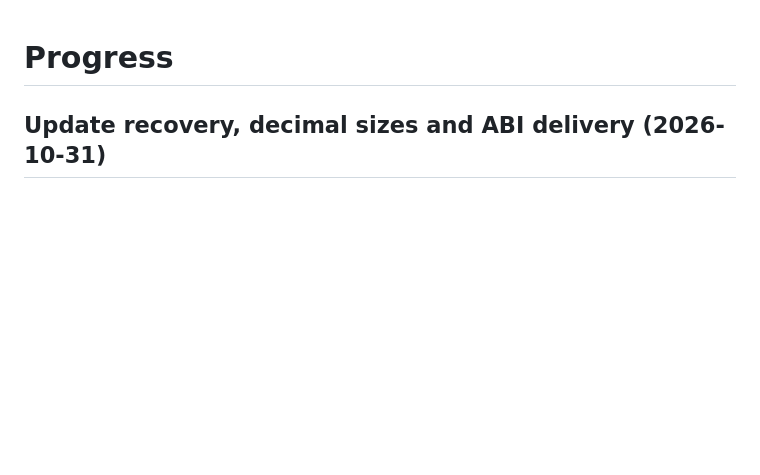
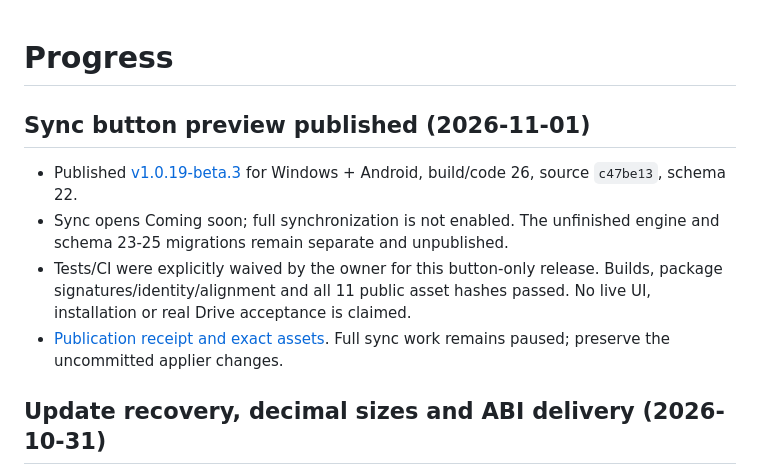
Before and after one commit to 2HIK4/Todorbit, a Markdown page: docs/PROGRESS.md, the part around the change. GitHub-like rendering; blank space fills up the shorter version.

Commit message:
docs: record Sync button preview publication [skip ci]

```diff
--- a/docs/PROGRESS.md
+++ b/docs/PROGRESS.md
@@ -1,4 +1,16 @@
 # Progress
+
+## Sync button preview published (2026-11-01)
+
+- Published [v1.0.19-beta.3](https://github.com/2HIK4/Todorbit/releases/tag/v1.0.19-beta.3)
+  for Windows + Android, build/code 26, source `c47be13`, schema 22.
+- Sync opens Coming soon; full synchronization is not enabled. The unfinished
+  engine and schema 23-25 migrations remain separate and unpublished.
+- Tests/CI were explicitly waived by the owner for this button-only release.
+  Builds, package signatures/identity/alignment and all 11 public asset hashes
+  passed. No live UI, installation or real Drive acceptance is claimed.
+- [Publication receipt and exact assets](SYNC_BUTTON_PREVIEW_PUBLICATION.md).
+  Full sync work remains paused; preserve the uncommitted applier changes.
 
 ## Update recovery, decimal sizes and ABI delivery (2026-10-31)
 
```
Also changed, not shown: docs/SYNC_BUTTON_PREVIEW_PUBLICATION.md (added, +79 -0 lines).
